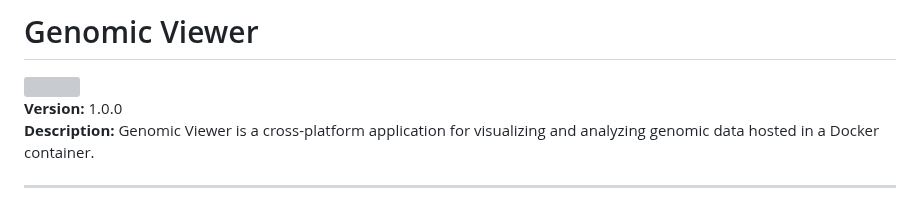
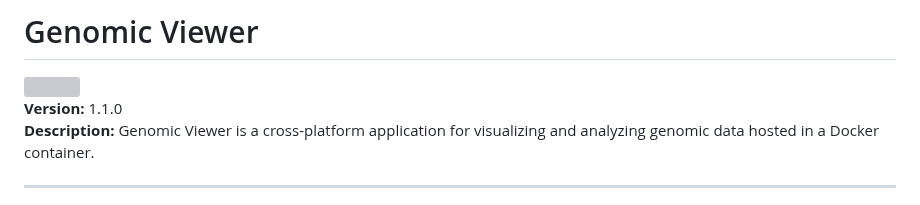
Before and after one commit to EuracBiomedicalResearch/genomic_viewer, a Markdown page: README.md, the part around the change. Rendered like a GitHub page; grey boxes are pictures that could not be loaded.

Commit message:
version update 1.1.0

```diff
--- a/README.md
+++ b/README.md
@@ -3,7 +3,7 @@
 
 <img src="assets/GV_installer_logo.png" width="225"/>
 
-**Version:** 1.0.0\
+**Version:** 1.1.0\
 **Description:** Genomic Viewer is a cross-platform application for visualizing
 and analyzing genomic data hosted in a Docker container.
 
```
